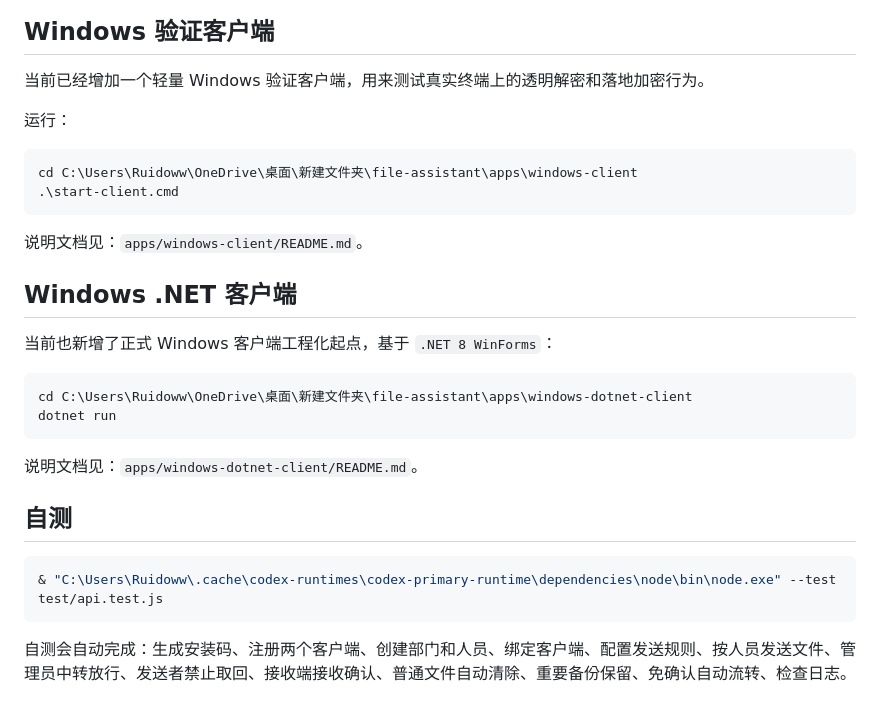
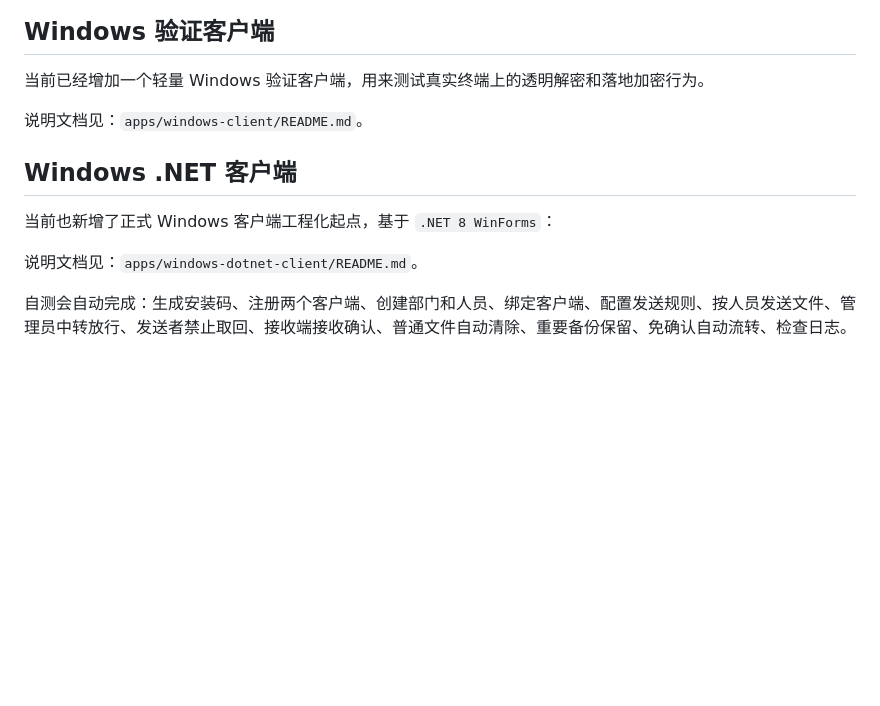
Before and after one commit to Ruidooww/file-assistant, a Markdown page: README.md, the part around the change. Drawn GitHub-style; blank space fills up the shorter version.

````diff
--- a/README.md
+++ b/README.md
@@ -58,31 +58,13 @@ node apps/server/server.js
 
 当前已经增加一个轻量 Windows 验证客户端，用来测试真实终端上的透明解密和落地加密行为。
 
-运行：
-
-```powershell
-cd C:\Users\Ruidoww\OneDrive\桌面\新建文件夹\file-assistant\apps\windows-client
-.\start-client.cmd
-```
-
 说明文档见：`apps/windows-client/README.md`。
 
 ## Windows .NET 客户端
 
 当前也新增了正式 Windows 客户端工程化起点，基于 `.NET 8 WinForms`：
 
-```powershell
-cd C:\Users\Ruidoww\OneDrive\桌面\新建文件夹\file-assistant\apps\windows-dotnet-client
-dotnet run
-```
-
 说明文档见：`apps/windows-dotnet-client/README.md`。
-
-## 自测
-
-```powershell
-& "C:\Users\Ruidoww\.cache\codex-runtimes\codex-primary-runtime\dependencies\node\bin\node.exe" --test test/api.test.js
-```
 
 自测会自动完成：生成安装码、注册两个客户端、创建部门和人员、绑定客户端、配置发送规则、按人员发送文件、管理员中转放行、发送者禁止取回、接收端接收确认、普通文件自动清除、重要备份保留、免确认自动流转、检查日志。
 
````
